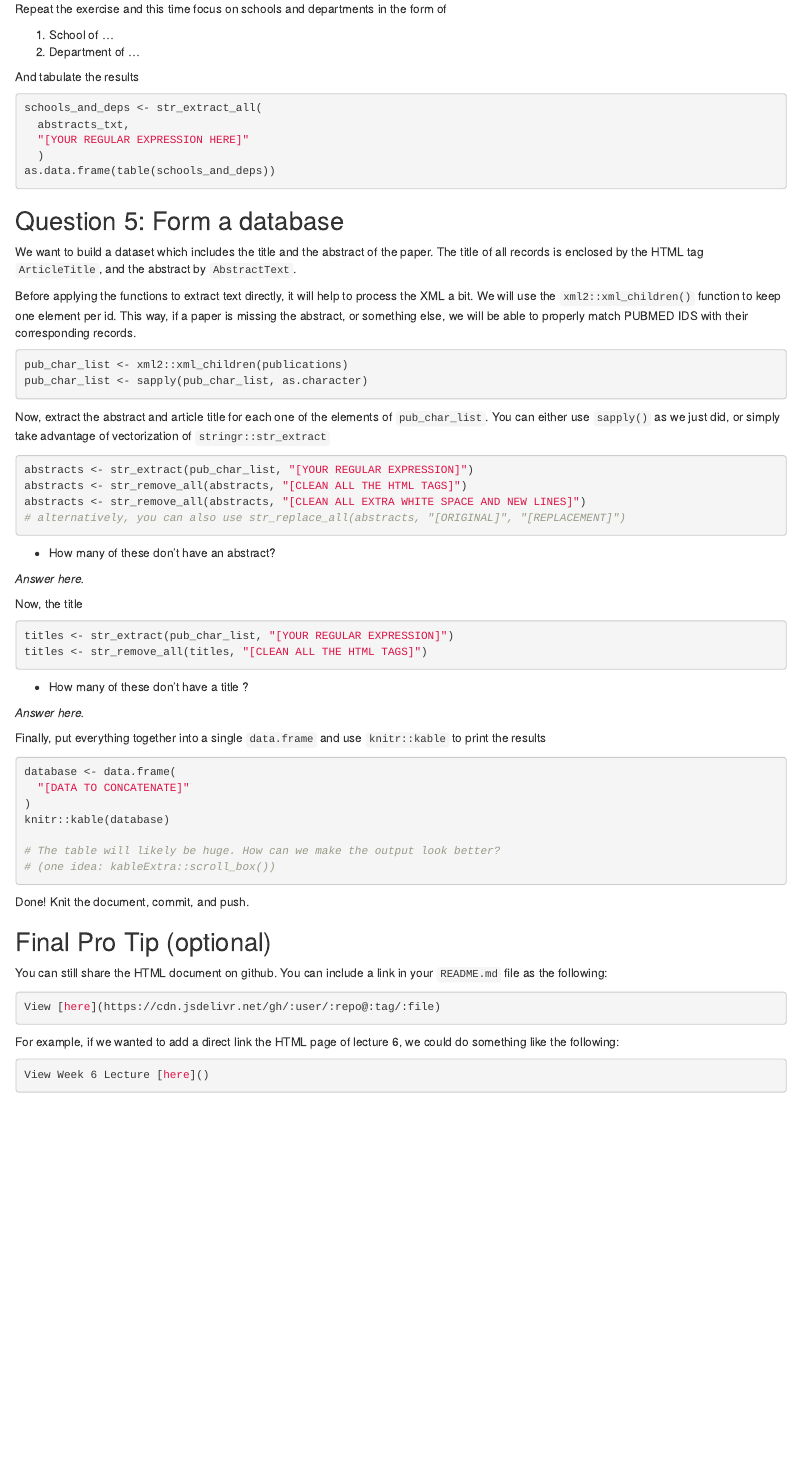
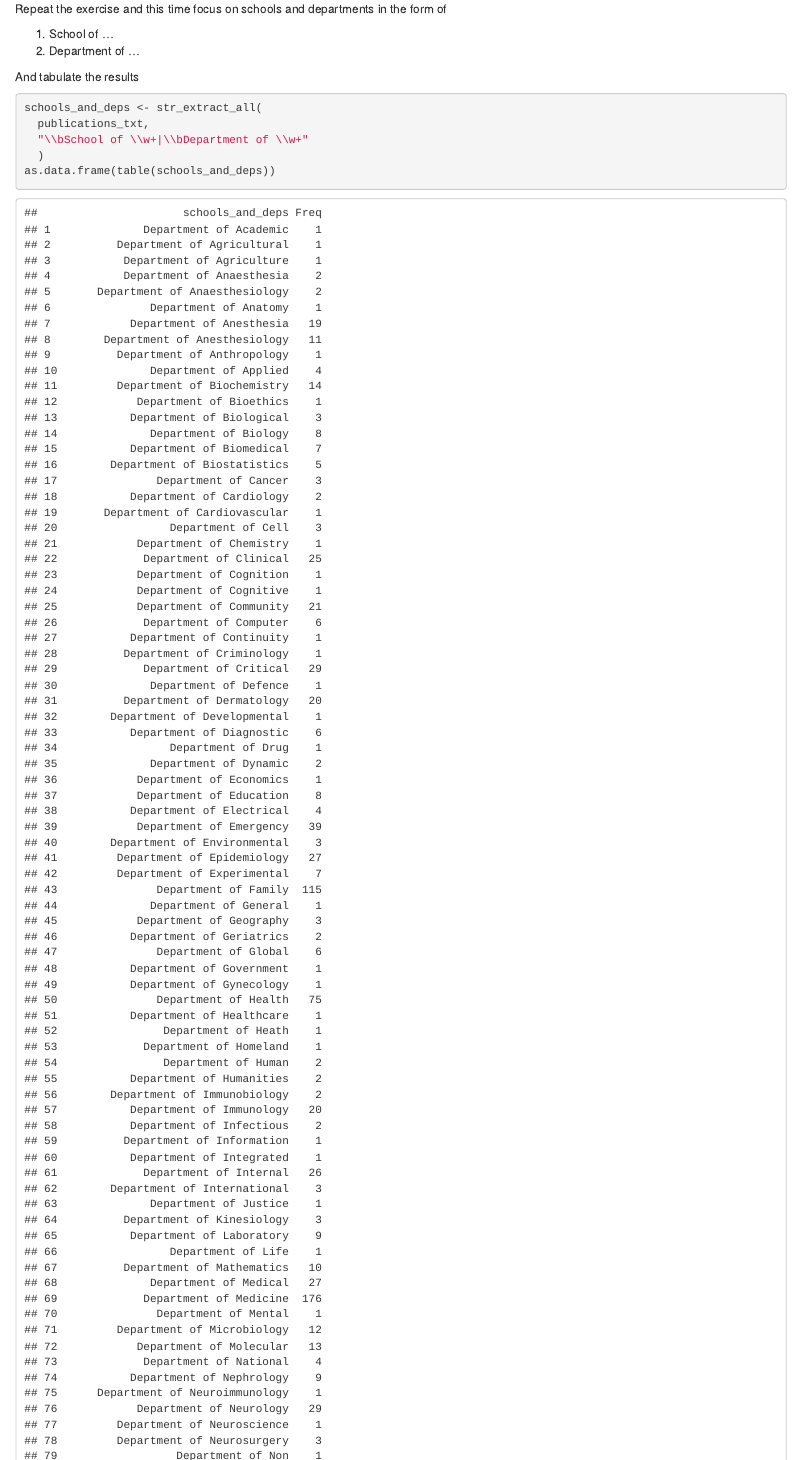
Before and after one commit to Jennifer-xxx/JSC370-labs, an R Markdown document (lab06/06-lab.Rmd): the page in a window 1100 px wide, from 2940 px down before the commit and from 6110 px down after it, so that both start at the same text. The pictures show the output file lab06/06-lab.html that the author committed with the source, opened offline.

Commit message:
Completed Q4.

````diff
--- a/lab06/06-lab.Rmd
+++ b/lab06/06-lab.Rmd
@@ -166,10 +168,10 @@ Repeat the exercise and this time focus on schools and departments in the form o
 
 And tabulate the results
 
-```{r school-department, eval = FALSE}
+```{r school-department, eval = TRUE}
 schools_and_deps <- str_extract_all(
-  abstracts_txt,
-  "[YOUR REGULAR EXPRESSION HERE]"
+  publications_txt,
+  "\\bSchool of \\w+|\\bDepartment of \\w+"
   )
 as.data.frame(table(schools_and_deps))
 ```
````
Also changed, not shown: lab06/06-lab.html, lab06/06-lab.Rmd (6 more changed lines).
